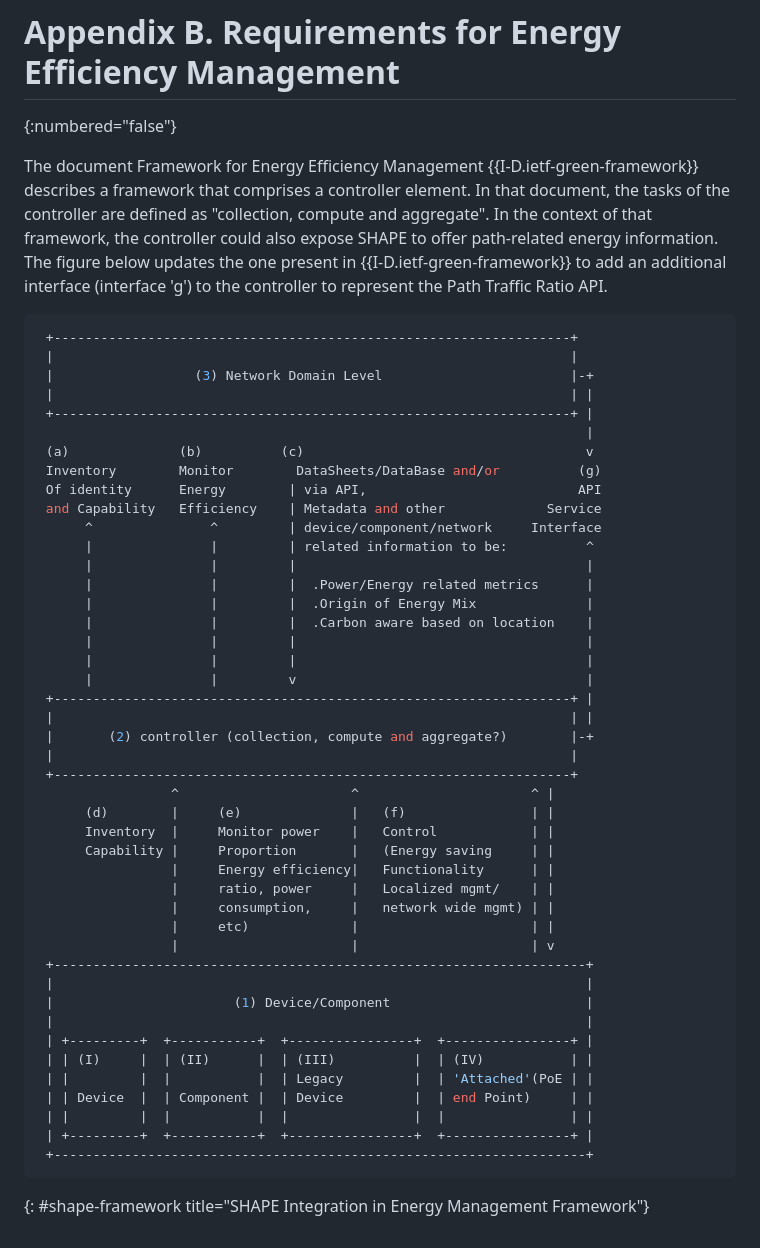
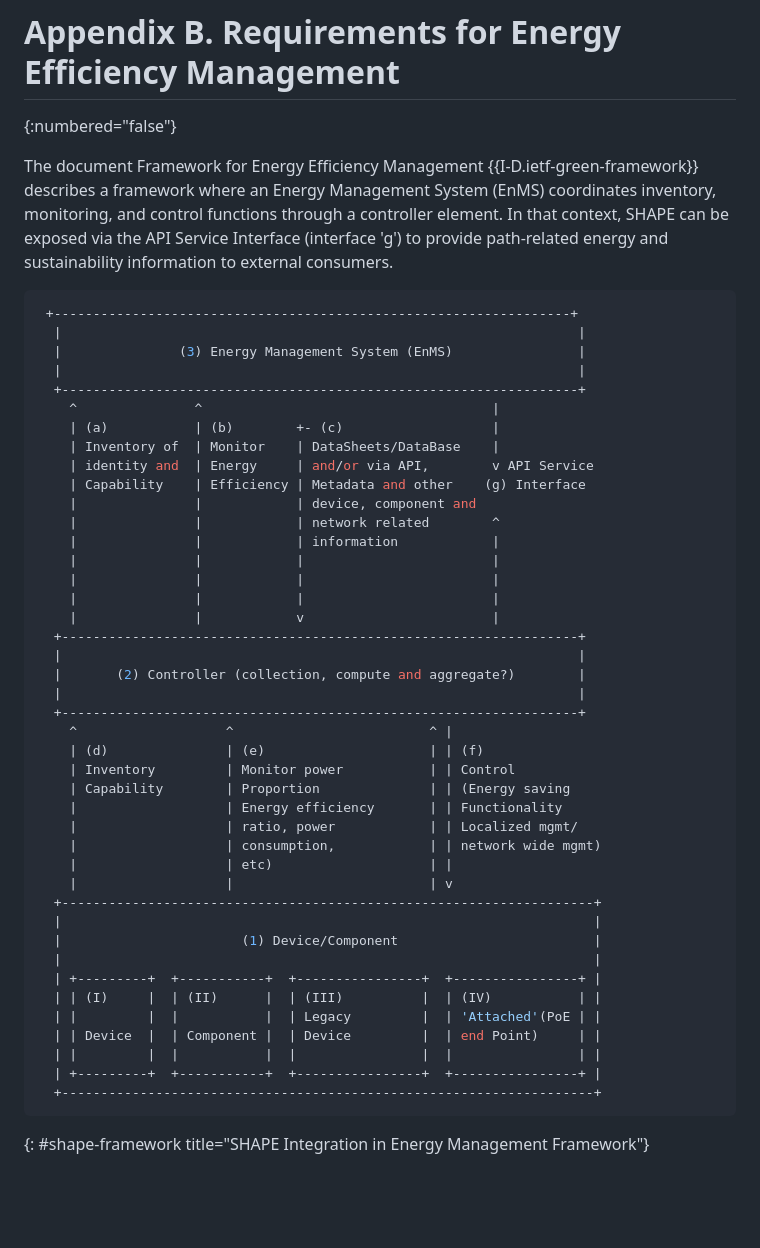
Before and after one commit to galledohm/draft-amalj-sustain-shape, a Markdown page: draft-amalj-sustain-shape.md, the part around the change. Drawn GitHub-style; blank space fills up the shorter version.

Commit message:
edit: Updated green framework figure

```diff
--- a/draft-amalj-sustain-shape.md
+++ b/draft-amalj-sustain-shape.md
@@ -631,53 +631,51 @@ SHAPE's recursive usage model can support these scenarios by allowing an MNO to
 # Appendix B. Requirements for Energy Efficiency Management
 {:numbered="false"}
 
-The document Framework for Energy Efficiency Management {{I-D.ietf-green-framework}} describes a framework that comprises a controller element. In that document, the tasks of the controller are defined as "collection, compute and aggregate". In the context of that framework, the controller could also expose SHAPE to offer path-related energy information. The figure below updates the one present in {{I-D.ietf-green-framework}} to add an additional interface (interface 'g') to the controller to represent the Path Traffic Ratio API.
+The document Framework for Energy Efficiency Management {{I-D.ietf-green-framework}} describes a framework where an Energy Management System (EnMS) coordinates inventory, monitoring, and control functions through a controller element. In that context, SHAPE can be exposed via the API Service Interface (interface 'g') to provide path-related energy and sustainability information to external consumers.
 
 ~~~~bash
  +------------------------------------------------------------------+
- |                                                                  |
- |                  (3) Network Domain Level                        |-+
- |                                                                  | |
- +------------------------------------------------------------------+ |
-                                                                      |
- (a)              (b)          (c)                                    v
- Inventory        Monitor        DataSheets/DataBase and/or          (g)
- Of identity      Energy        | via API,                           API
- and Capability   Efficiency    | Metadata and other             Service
-      ^               ^         | device/component/network     Interface
-      |               |         | related information to be:          ^
-      |               |         |                                     |
-      |               |         |  .Power/Energy related metrics      |
-      |               |         |  .Origin of Energy Mix              |
-      |               |         |  .Carbon aware based on location    |
-      |               |         |                                     |
-      |               |         |                                     |
-      |               |         v                                     |
- +------------------------------------------------------------------+ |
- |                                                                  | |
- |       (2) controller (collection, compute and aggregate?)        |-+
- |                                                                  |
- +------------------------------------------------------------------+
-                 ^                      ^                      ^ |
-      (d)        |     (e)              |   (f)                | |
-      Inventory  |     Monitor power    |   Control            | |
-      Capability |     Proportion       |   (Energy saving     | |
-                 |     Energy efficiency|   Functionality      | |
-                 |     ratio, power     |   Localized mgmt/    | |
-                 |     consumption,     |   network wide mgmt) | |
-                 |     etc)             |                      | |
-                 |                      |                      | v
- +--------------------------------------------------------------------+
- |                                                                    |
- |                       (1) Device/Component                         |
- |                                                                    |
- | +---------+  +-----------+  +----------------+  +----------------+ |
- | | (I)     |  | (II)      |  | (III)          |  | (IV)           | |
- | |         |  |           |  | Legacy         |  | 'Attached'(PoE | |
- | | Device  |  | Component |  | Device         |  | end Point)     | |
- | |         |  |           |  |                |  |                | |
- | +---------+  +-----------+  +----------------+  +----------------+ |
- +--------------------------------------------------------------------+
+  |                                                                  |
+  |               (3) Energy Management System (EnMS)                |
+  |                                                                  |
+  +------------------------------------------------------------------+
+    ^               ^                                     |
+    | (a)           | (b)        +- (c)                   |
+    | Inventory of  | Monitor    | DataSheets/DataBase    |
+    | identity and  | Energy     | and/or via API,        v API Service
+    | Capability    | Efficiency | Metadata and other    (g) Interface
+    |               |            | device, component and
+    |               |            | network related        ^
+    |               |            | information            |
+    |               |            |                        |
+    |               |            |                        |
+    |               |            |                        |
+    |               |            v                        |
+  +------------------------------------------------------------------+
+  |                                                                  |
+  |       (2) Controller (collection, compute and aggregate?)        |
+  |                                                                  |
+  +------------------------------------------------------------------+
+    ^                   ^                         ^ |
+    | (d)               | (e)                     | | (f)
+    | Inventory         | Monitor power           | | Control
+    | Capability        | Proportion              | | (Energy saving
+    |                   | Energy efficiency       | | Functionality
+    |                   | ratio, power            | | Localized mgmt/
+    |                   | consumption,            | | network wide mgmt)
+    |                   | etc)                    | |
+    |                   |                         | v
+  +--------------------------------------------------------------------+
+  |                                                                    |
+  |                       (1) Device/Component                         |
+  |                                                                    |
+  | +---------+  +-----------+  +----------------+  +----------------+ |
+  | | (I)     |  | (II)      |  | (III)          |  | (IV)           | |
+  | |         |  |           |  | Legacy         |  | 'Attached'(PoE | |
+  | | Device  |  | Component |  | Device         |  | end Point)     | |
+  | |         |  |           |  |                |  |                | |
+  | +---------+  +-----------+  +----------------+  +----------------+ |
+  +--------------------------------------------------------------------+
 ~~~~
 
 {: #shape-framework title="SHAPE Integration in Energy Management Framework"}
```
